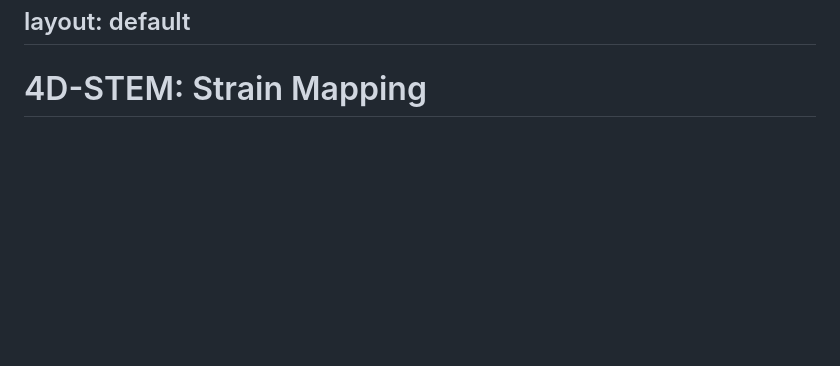
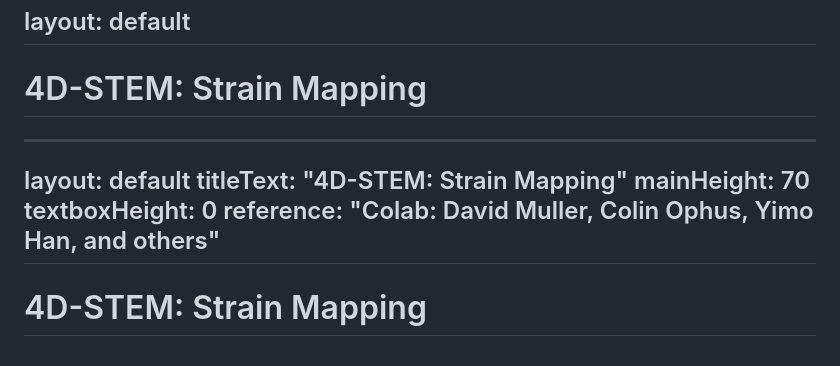
Before and after one commit to Dataerai/10-30-2025-Cornell-MSE-Seminar, a Markdown page: Cornell-seminar/slides.md, the part around the change printed below. Drawn GitHub-style; blank space fills up the shorter version.

Commit message:
Add new slide section on 4D-STEM strain mapping, including crossfade images and updated reference components for improved visual presentation.

```diff
--- a/Cornell-seminar/slides.md
+++ b/Cornell-seminar/slides.md
@@ -443,3 +443,20 @@ layout: default
   'stem4d/ccstae/4.png',
   'stem4d/ccstae/5.png',
 ]" scale="0.95" style="margin-top: -20px; margin-bottom: -150px" />
+
+<Reference reference="Colab: David Muller, Colin Ophus, Yimo Han, and others" position="bottom" align="left" offset="20px" fontSize='12px' />
+
+---
+layout: default
+titleText: "4D-STEM: Strain Mapping"
+mainHeight: 70
+textboxHeight: 0
+reference: "Colab: David Muller, Colin Ophus, Yimo Han, and others"
+---
+
+# 4D-STEM: Strain Mapping
+
+<CrossfadeImages :images="[
+  'stem4d/simulated-data.png',
+]" scale="0.85" style="margin-top: -50px; margin-bottom: -150px" />
+
```
Also changed, not shown: other parts of Cornell-seminar/slides.md (+1 -0 lines).
